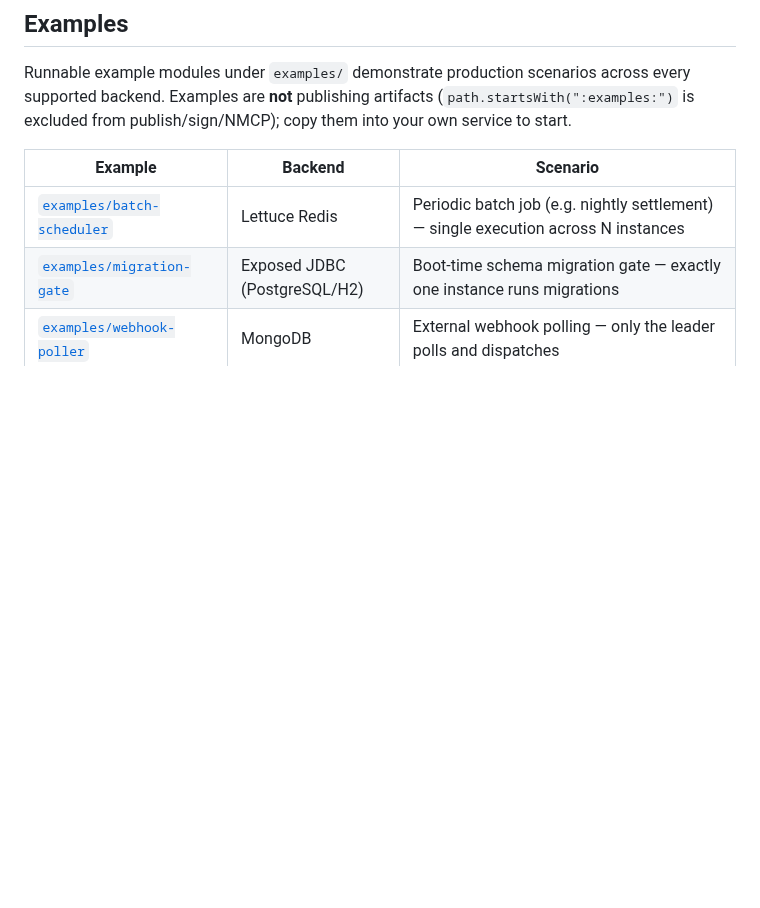
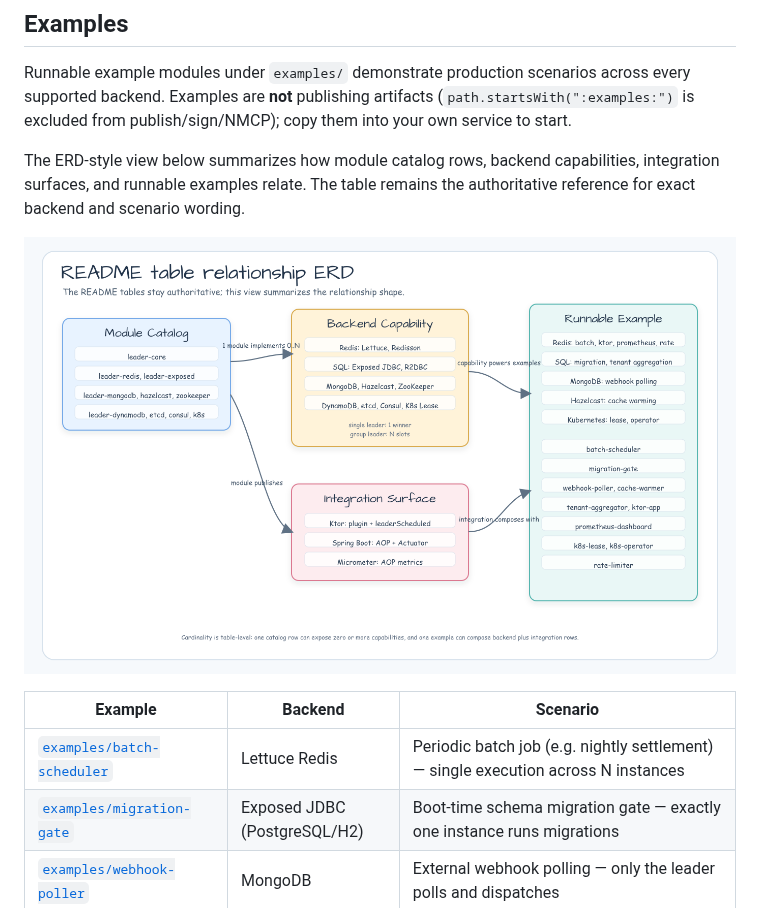
Before and after one commit to bluetape4k/bluetape4k-leader, a Markdown page: README.md, the part around the change. Rendered like a GitHub page; pictures changed too: docs/images/readme-diagrams/readme-table-relationships-erd-01.png (added); blank space fills up the shorter version.

```diff
--- a/README.md
+++ b/README.md
@@ -81,6 +81,10 @@ Full tables, latency chart, run command, and caveats are in the
 ## Examples
 
 Runnable example modules under `examples/` demonstrate production scenarios across every supported backend. Examples are **not** publishing artifacts (`path.startsWith(":examples:")` is excluded from publish/sign/NMCP); copy them into your own service to start.
+
+The ERD-style view below summarizes how module catalog rows, backend capabilities, integration surfaces, and runnable examples relate. The table remains the authoritative reference for exact backend and scenario wording.
+
+![README table relationship ERD](docs/images/readme-diagrams/readme-table-relationships-erd-01.png)
 
 | Example | Backend | Scenario |
 |---------|---------|----------|
```
Also changed, not shown: README.ko.md (+4 -0 lines), docs/lessons/2026-05-25-issue-378-readme-erd-relationships.md (added, +50 -0 lines), 1 other file.
